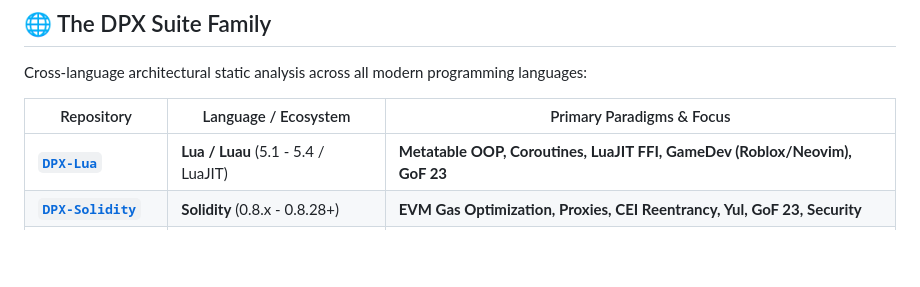
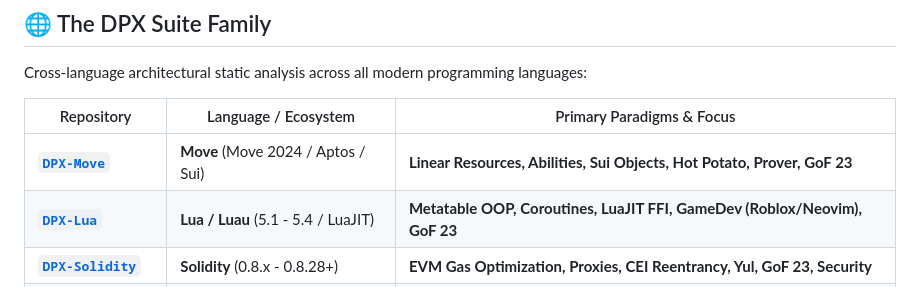
Before and after one commit to bivex/DPX-CSharp, a Markdown page: README.md, the part around the change. Drawn GitHub-style; blank space fills up the shorter version.

Commit message:
docs: update DPX Suite family table with DPX-Move (23 engines)

```diff
--- a/README.md
+++ b/README.md
@@ -298,6 +298,7 @@ Cross-language architectural static analysis across all modern programming langu
 
 | Repository | Language / Ecosystem | Primary Paradigms & Focus |
 |---|---|---|
+| **[`DPX-Move`](https://github.com/bivex/DPX-Move)** | **Move** (Move 2024 / Aptos / Sui) | **Linear Resources, Abilities, Sui Objects, Hot Potato, Prover, GoF 23** |
 | **[`DPX-Lua`](https://github.com/bivex/DPX-Lua)** | **Lua / Luau** (5.1 - 5.4 / LuaJIT) | **Metatable OOP, Coroutines, LuaJIT FFI, GameDev (Roblox/Neovim), GoF 23** |
 | **[`DPX-Solidity`](https://github.com/bivex/DPX-Solidity)** | **Solidity** (0.8.x - 0.8.28+) | **EVM Gas Optimization, Proxies, CEI Reentrancy, Yul, GoF 23, Security** |
 | **[`DPX-Zig`](https://github.com/bivex/DPX-Zig)** | **Zig** (0.11 - 0.14+) | **Comptime Generics, Allocator RAII, Defer Cleanup, SIMD, GoF 23** |
```
